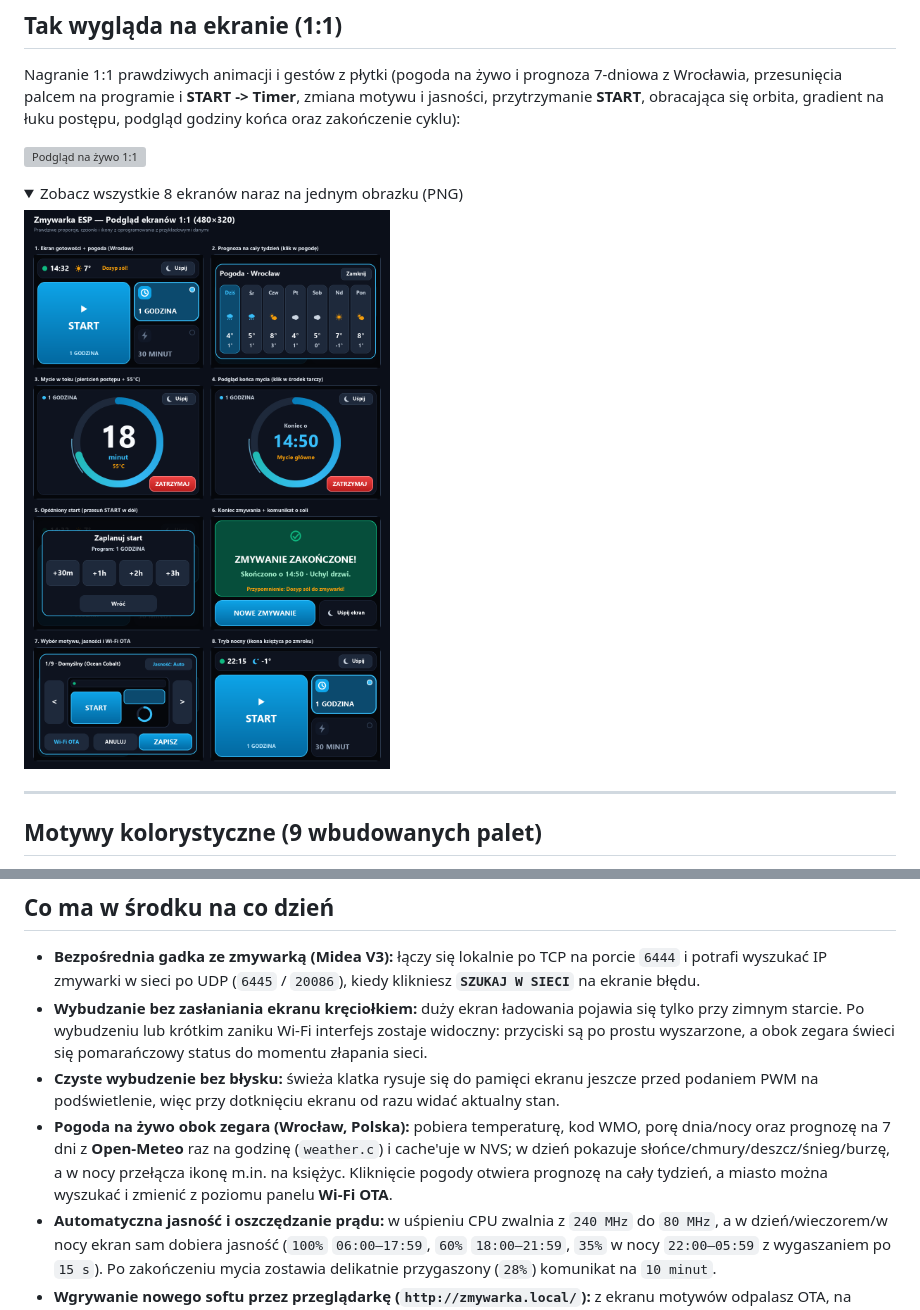
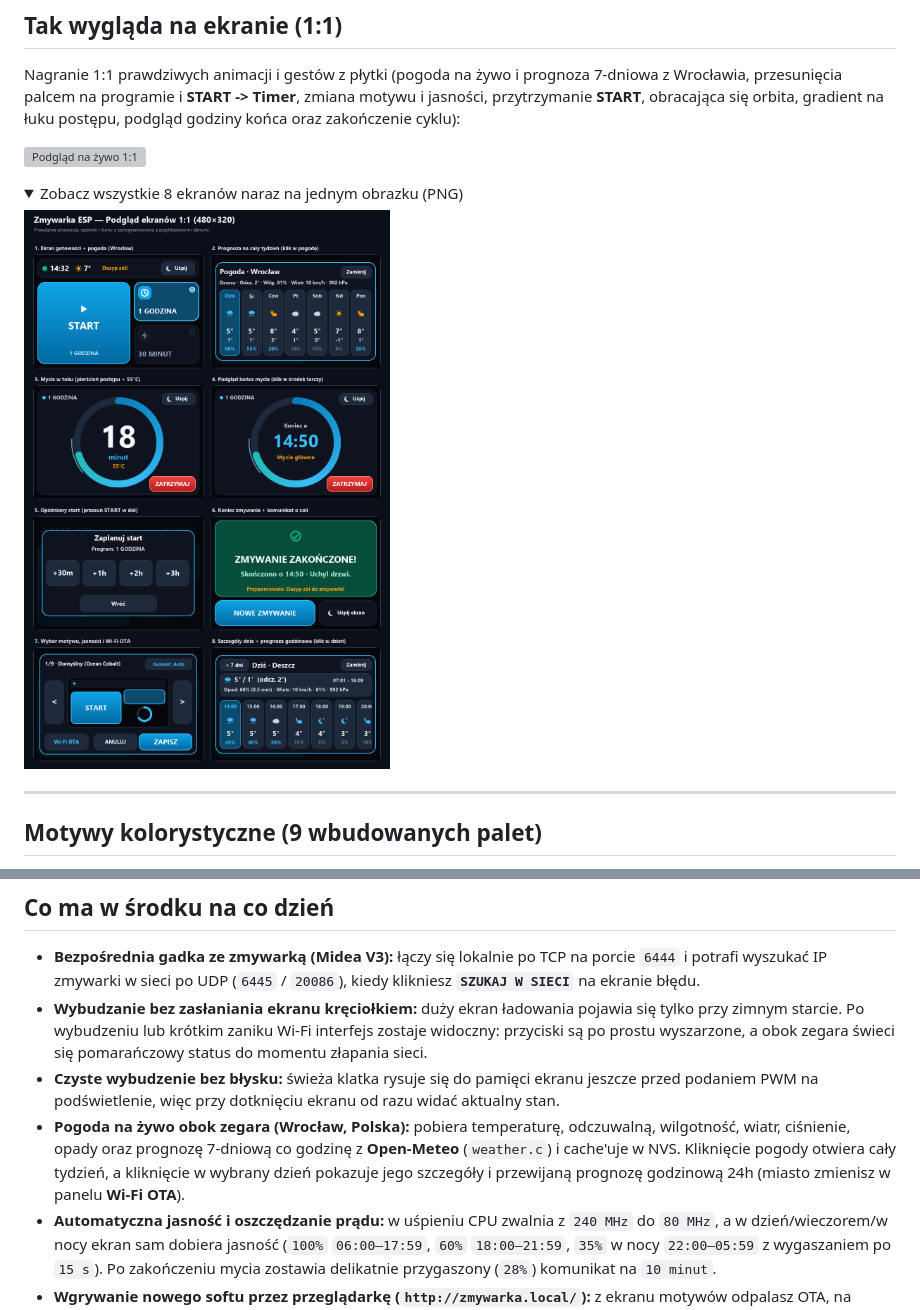
Before and after one commit to pipebomber/zmywarka-szpont, a Markdown page: README.md, 2 parts joined by grey strips. GitHub-like rendering; pictures changed too: docs/ui_showcase.png; folded sections open; grey boxes are pictures that could not be loaded.

Commit message:
dodano szczegoly dnia i prognoze godzinowa

```diff
--- a/README.md
+++ b/README.md
@@ -69,7 +69,7 @@ Przytrzymaj **zegar w lewym górnym rogu** (ekran główny) albo **środek tarcz
 - **Bezpośrednia gadka ze zmywarką (Midea V3):** łączy się lokalnie po TCP na porcie `6444` i potrafi wyszukać IP zmywarki w sieci po UDP (`6445` / `20086`), kiedy klikniesz **`SZUKAJ W SIECI`** na ekranie błędu.
 - **Wybudzanie bez zasłaniania ekranu kręciołkiem:** duży ekran ładowania pojawia się tylko przy zimnym starcie. Po wybudzeniu lub krótkim zaniku Wi-Fi interfejs zostaje widoczny: przyciski są po prostu wyszarzone, a obok zegara świeci się pomarańczowy status do momentu złapania sieci.
 - **Czyste wybudzenie bez błysku:** świeża klatka rysuje się do pamięci ekranu jeszcze przed podaniem PWM na podświetlenie, więc przy dotknięciu ekranu od razu widać aktualny stan.
-- **Pogoda na żywo obok zegara (Wrocław, Polska):** pobiera temperaturę, kod WMO, porę dnia/nocy oraz prognozę na 7 dni z **Open-Meteo** raz na godzinę (`weather.c`) i cache'uje w NVS; w dzień pokazuje słońce/chmury/deszcz/śnieg/burzę, a w nocy przełącza ikonę m.in. na księżyc. Kliknięcie pogody otwiera prognozę na cały tydzień, a miasto można wyszukać i zmienić z poziomu panelu **Wi-Fi OTA**.
+- **Pogoda na żywo obok zegara (Wrocław, Polska):** pobiera temperaturę, odczuwalną, wilgotność, wiatr, ciśnienie, opady oraz prognozę 7-dniową co godzinę z **Open-Meteo** (`weather.c`) i cache'uje w NVS. Kliknięcie pogody otwiera cały tydzień, a kliknięcie w wybrany dzień pokazuje jego szczegóły i przewijaną prognozę godzinową 24h (miasto zmienisz w panelu **Wi-Fi OTA**).
 - **Automatyczna jasność i oszczędzanie prądu:** w uśpieniu CPU zwalnia z `240 MHz` do `80 MHz`, a w dzień/wieczorem/w nocy ekran sam dobiera jasność (`100%` `06:00–17:59`, `60%` `18:00–21:59`, `35%` w nocy `22:00–05:59` z wygaszaniem po `15 s`). Po zakończeniu mycia zostawia delikatnie przygaszony (`28%`) komunikat na `10 minut`.
 - **Wgrywanie nowego softu przez przeglądarkę (`http://zmywarka.local/`):** z ekranu motywów odpalasz OTA, na wyświetlaczu idzie pasek postępu, a w przeglądarce masz od razu podgląd logów urządzenia na żywo (`/logs`).
 
```
Also changed, not shown: 10 other files.
